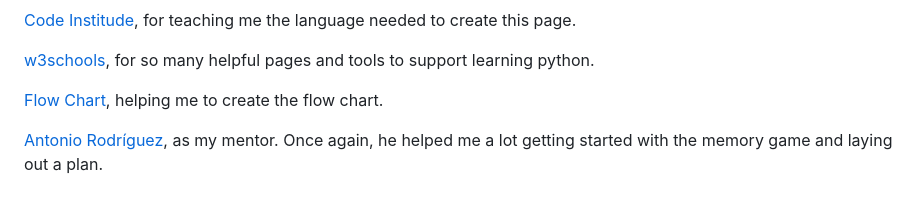
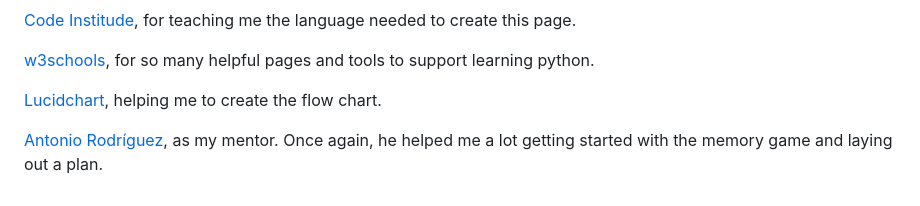
Before and after one commit to KaiLangen96/hangman, a Markdown page: README.md, the part around one of its changes. Rendered like a GitHub page.

Commit message:
Correct links and spelling in README.md
L6 - Broken link
L190 - Spelling mistake

```diff
--- a/README.md
+++ b/README.md
@@ -187,6 +187,6 @@
 
 [w3schools](https://www.w3schools.com/), for so many helpful pages and tools to support learning python.
 
-[Flow Chart](https://www.lucidchart.com/), helping me to create the flow chart.
+[Lucidchart](https://www.lucidchart.com/), helping me to create the flow chart.
 
 [Antonio Rodríguez](https://www.linkedin.com/in/antonio-rodr%C3%ADguez-bb9b99b7/), as my mentor. Once again, he helped me a lot getting started with the memory game and laying out a plan.
```
Also changed, not shown: other parts of README.md (+1 -1 lines).
